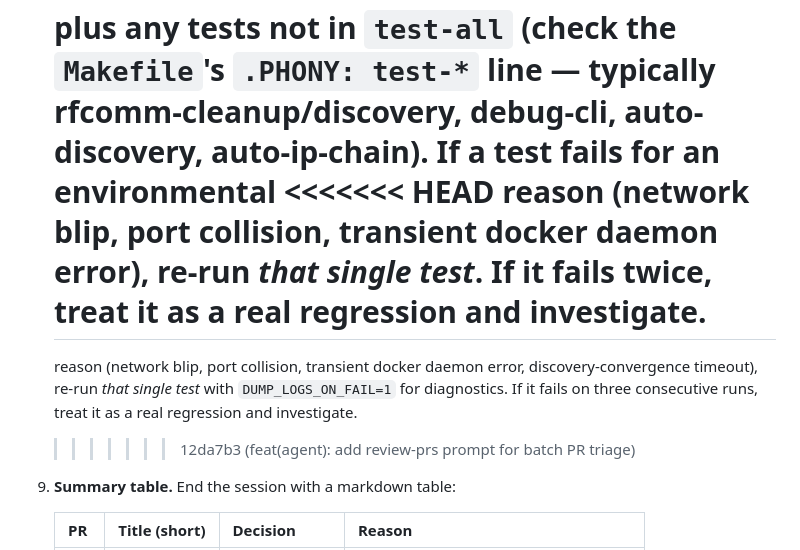
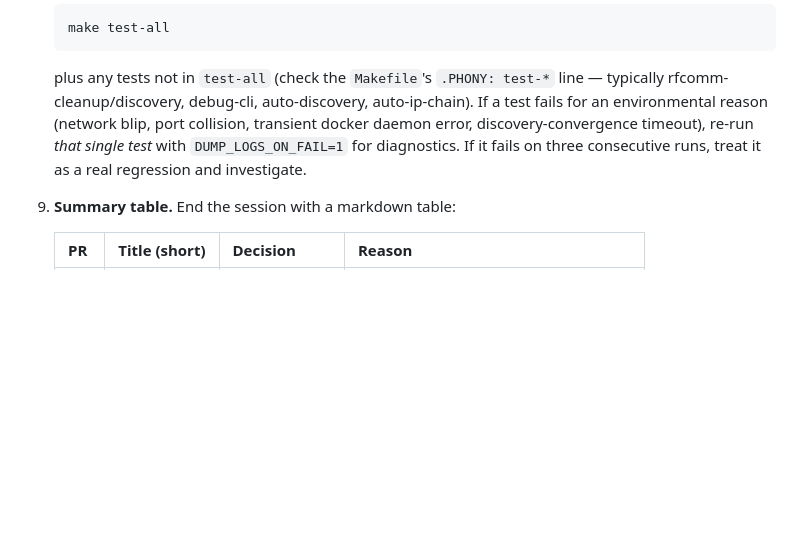
Before and after one commit to Astervia/proximity-internet-mesh, a Markdown page: .agent/prompts/review-prs.md, the part around the change. GitHub-like rendering; blank space fills up the shorter version.

Commit message:
fix(.agent): resolve leftover git merge conflict in review-prs.md

```diff
--- a/.agent/prompts/review-prs.md
+++ b/.agent/prompts/review-prs.md
@@ -111,17 +111,10 @@ Process every open PR against the target branch in one pass:
     plus any tests not in `test-all` (check the `Makefile`'s
     `.PHONY: test-*` line — typically rfcomm-cleanup/discovery, debug-cli,
     auto-discovery, auto-ip-chain). If a test fails for an environmental
-    <<<<<<< HEAD
-    reason (network blip, port collision, transient docker daemon error),
-    re-run _that single test_. If it fails twice, treat it as a real
-    regression and investigate.
-    =======
     reason (network blip, port collision, transient docker daemon error,
     discovery-convergence timeout), re-run _that single test_ with
     `DUMP_LOGS_ON_FAIL=1` for diagnostics. If it fails on three consecutive
     runs, treat it as a real regression and investigate.
-
-    > > > > > > > 12da7b3 (feat(agent): add review-prs prompt for batch PR triage)
 
 9. **Summary table.** End the session with a markdown table:
 
```
